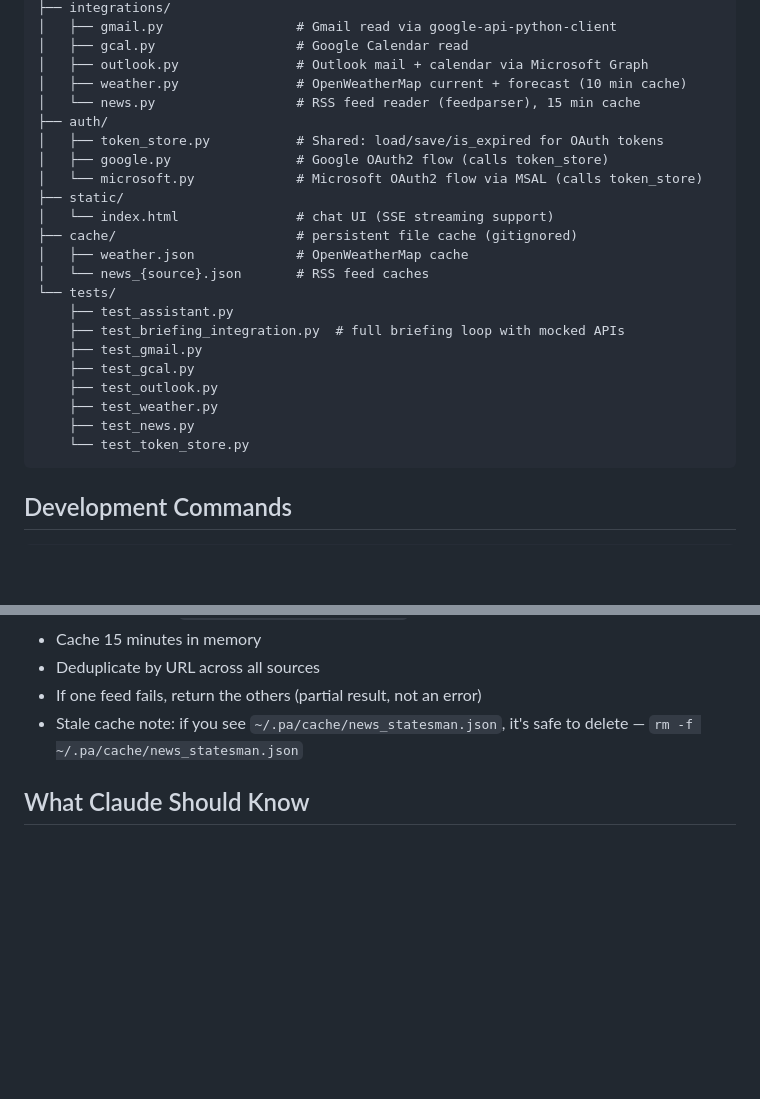
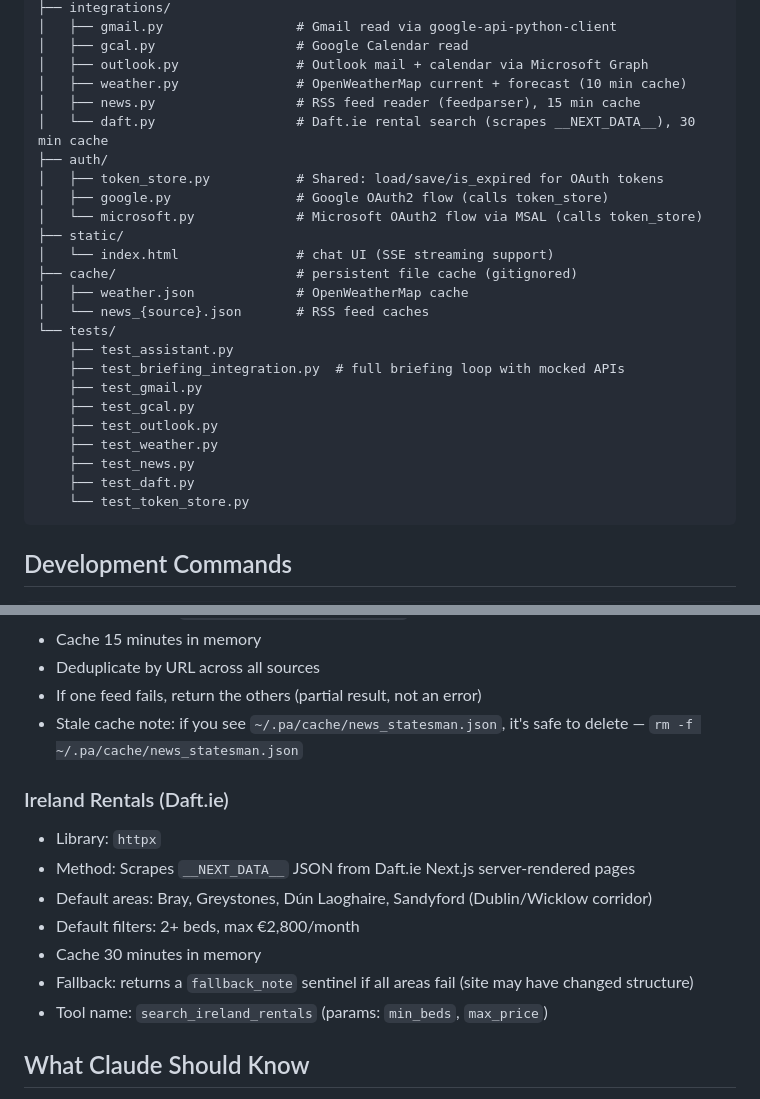
Before and after one commit to rileystevend/PA, a Markdown page: CLAUDE.md, 2 parts joined by grey strips. GitHub-like rendering; blank space fills up the shorter version.

Commit message:
docs: sync CLAUDE.md with shipped changes (daft.py, test_daft.py)

````diff
--- a/CLAUDE.md
+++ b/CLAUDE.md
@@ -53,7 +53,8 @@ PA/
 │   ├── gcal.py                  # Google Calendar read
 │   ├── outlook.py               # Outlook mail + calendar via Microsoft Graph
 │   ├── weather.py               # OpenWeatherMap current + forecast (10 min cache)
-│   └── news.py                  # RSS feed reader (feedparser), 15 min cache
+│   ├── news.py                  # RSS feed reader (feedparser), 15 min cache
+│   └── daft.py                  # Daft.ie rental search (scrapes __NEXT_DATA__), 30 min cache
 ├── auth/
 │   ├── token_store.py           # Shared: load/save/is_expired for OAuth tokens
 │   ├── google.py                # Google OAuth2 flow (calls token_store)
@@ -71,6 +72,7 @@ PA/
     ├── test_outlook.py
     ├── test_weather.py
     ├── test_news.py
+    ├── test_daft.py
     └── test_token_store.py
 ```
 
@@ -230,6 +232,15 @@ Both auth modules call `token_store.refresh()` when `is_expired()` returns True.
 - If one feed fails, return the others (partial result, not an error)
 - Stale cache note: if you see `~/.pa/cache/news_statesman.json`, it's safe to delete — `rm -f ~/.pa/cache/news_statesman.json`
 
+### Ireland Rentals (Daft.ie)
+- Library: `httpx`
+- Method: Scrapes `__NEXT_DATA__` JSON from Daft.ie Next.js server-rendered pages
+- Default areas: Bray, Greystones, Dún Laoghaire, Sandyford (Dublin/Wicklow corridor)
+- Default filters: 2+ beds, max €2,800/month
+- Cache 30 minutes in memory
+- Fallback: returns a `fallback_note` sentinel if all areas fail (site may have changed structure)
+- Tool name: `search_ireland_rentals` (params: `min_beds`, `max_price`)
+
 ## What Claude Should Know
 
 - This is an agentic app — Claude drives tool calls in a loop until the task is done
````
